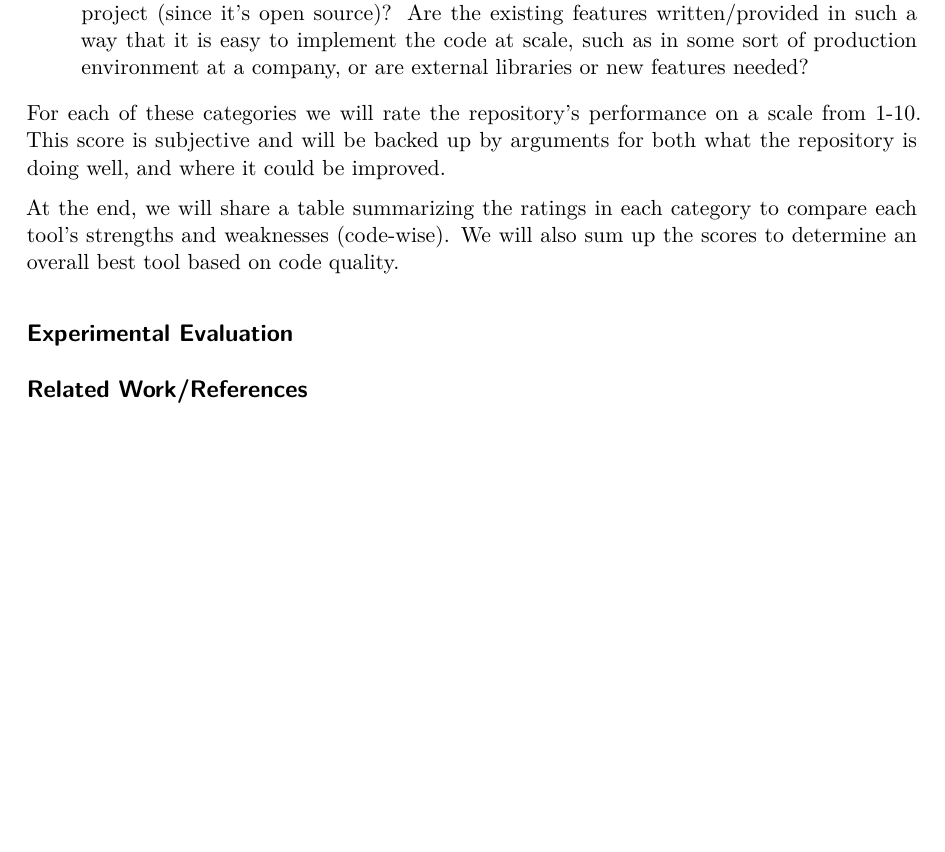
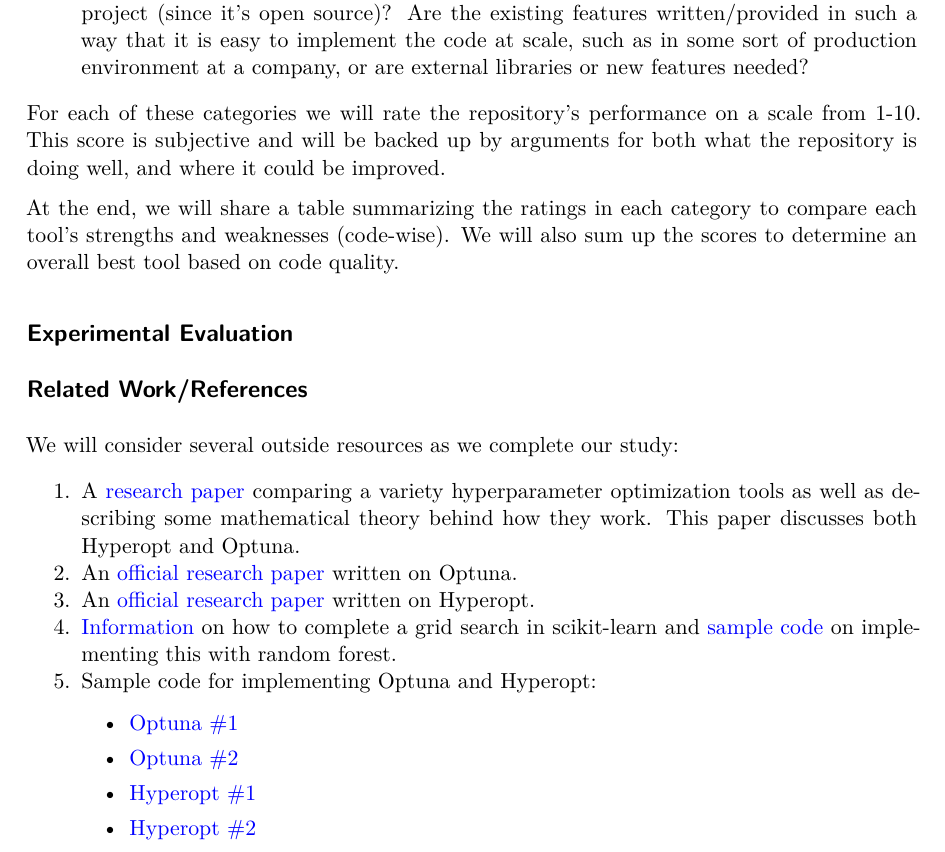
Before and after one commit to naskoap/rann, a Quarto document (report/mid-point-summary.qmd): part of page 3 of 3, cut so that both start at the same text, the shorter picture padded with empty space. The pictures show the output file report/mid-point-summary.pdf that the author committed with the source.

Commit message:
add related work and references to midpoint report

```diff
--- a/report/mid-point-summary.qmd
+++ b/report/mid-point-summary.qmd
@@ -74,3 +74,18 @@
 ## Experimental Evaluation
 
 ## Related Work/References
+
+We will consider several outside resources as we complete our study:
+
+1.  A [research paper](https://arxiv.org/pdf/2201.06433.pdf) comparing a variety hyperparameter optimization tools as well as describing some mathematical theory behind how they work. This paper discusses both Hyperopt and Optuna.
+2.  An [official research paper](https://dl.acm.org/doi/pdf/10.1145/3292500.3330701) written on Optuna.
+3.  An [official research paper](https://iopscience.iop.org/article/10.1088/1749-4699/8/1/014008/meta?casa_token=tqIORp5s9sEAAAAA:FjY1TKwQHaK4LDiD4VIyEc9GKqaqMQR-mOFO2WhtaxvdBO6m5hdnl8A8xuo-2pwHGFL1nY-f) written on Hyperopt.
+4.  [Information](https://scikit-learn.org/stable/modules/grid_search.html#exhaustive-grid-search) on how to complete a grid search in scikit-learn and [sample code](https://towardsdatascience.com/hyperparameter-tuning-the-random-forest-in-python-using-scikit-learn-28d2aa77dd74) on implementing this with random forest.
+5.  Sample code for implementing Optuna and Hyperopt:
+    -   [Optuna #1](https://towardsdatascience.com/optuna-a-flexible-efficient-and-scalable-hyperparameter-optimization-framework-d26bc7a23fff)
+
+    -   [Optuna #2](https://towardsdatascience.com/exploring-optuna-a-hyper-parameter-framework-using-logistic-regression-84bd622cd3a5)
+
+    -   [Hyperopt #1](https://www.kaggle.com/code/virajbagal/eda-xgb-random-forest-parameter-tuning-hyperopt/notebook)
+
+    -   [Hyperopt #2](https://www.analyticsvidhya.com/blog/2020/09/alternative-hyperparameter-optimization-technique-you-need-to-know-hyperopt/)
```
Also changed, not shown: report/mid-point-summary.pdf.
